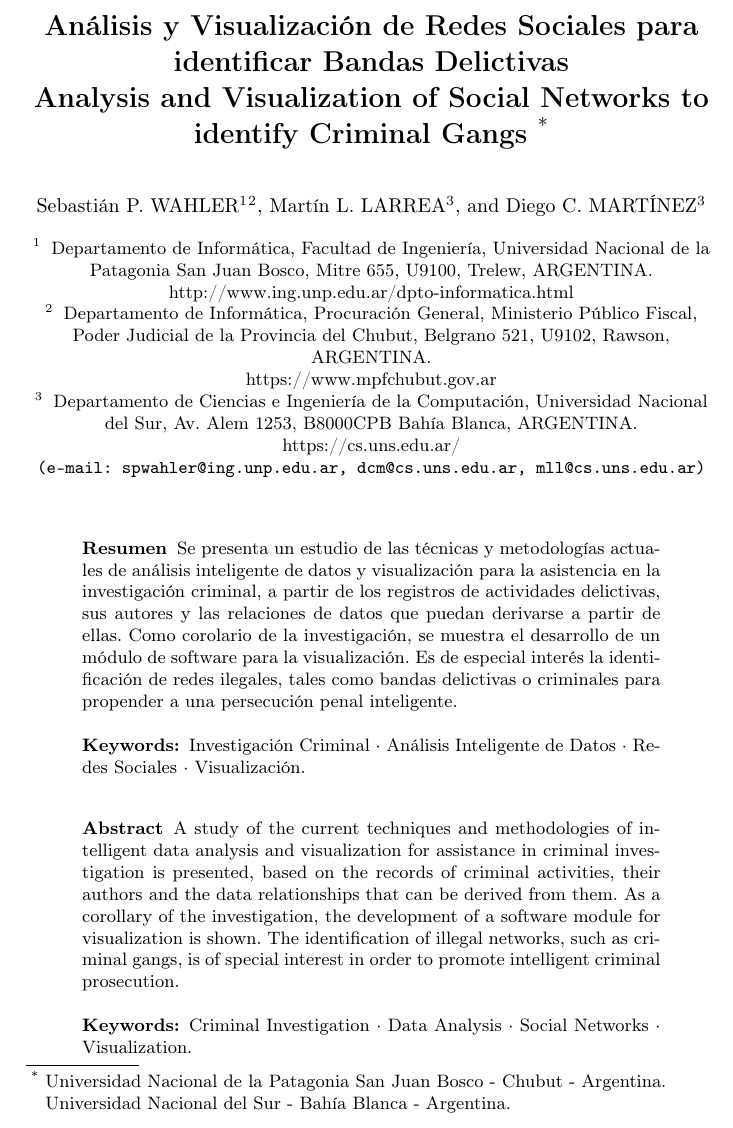
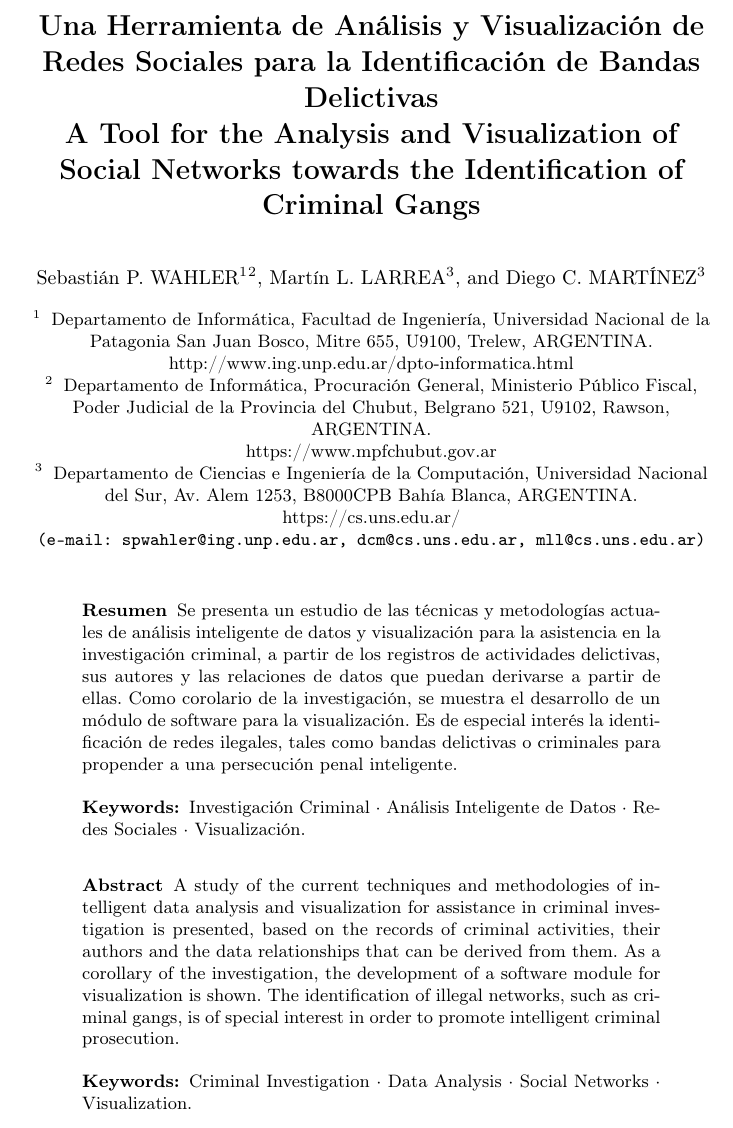
Before and after one commit to sebastianwahler/paper-jaiio-2022, a LaTeX paper (paper-swahler-jaiio2022.tex, which reads titulo.tex): part of page 1 of 14, cut so that both start at the same text. Compiled offline with pdfLaTeX; a LaTeX package or settings file that is missing is left out.

Commit message:
Diferencial Diego 13-6-2022

```diff
--- a/titulo.tex
+++ b/titulo.tex
@@ -1,7 +1,16 @@
 
-\title{Análisis y Visualización de Redes Sociales para identificar Bandas Delictivas\\
-Analysis and Visualization of Social Networks to identify Criminal Gangs
-\thanks{Universidad Nacional de la Patagonia San Juan Bosco - Chubut - Argentina.\\Universidad Nacional del Sur - Bahía Blanca - Argentina.}}
+\title{
+	Una Herramienta de Análisis y Visualización de Redes Sociales para la Identificación de Bandas Delictivas\\
+A Tool for the Analysis and Visualization of Social Networks towards the Identification of Criminal Gangs
+%\thanks{Universidad Nacional de la Patagonia San Juan Bosco - Chubut - Argentina.\\Universidad Nacional del Sur - Bahía Blanca - Argentina.}
+}
+
+%\title{Análisis y Visualización de Redes Sociales para identificar Bandas Delictivas\\
+%	Analysis and Visualization of Social Networks to identify Criminal Gangs
+%	%\thanks{Universidad Nacional de la Patagonia San Juan Bosco - Chubut - Argentina.\\Universidad Nacional del Sur - Bahía Blanca - Argentina.}
+%}
+
+
 %
 \titlerunning{Análisis y Visualización de Bandas Delictivas}
 
```
Also changed, not shown: paper-swahler-jaiio2022.pdf, 3 other files.
